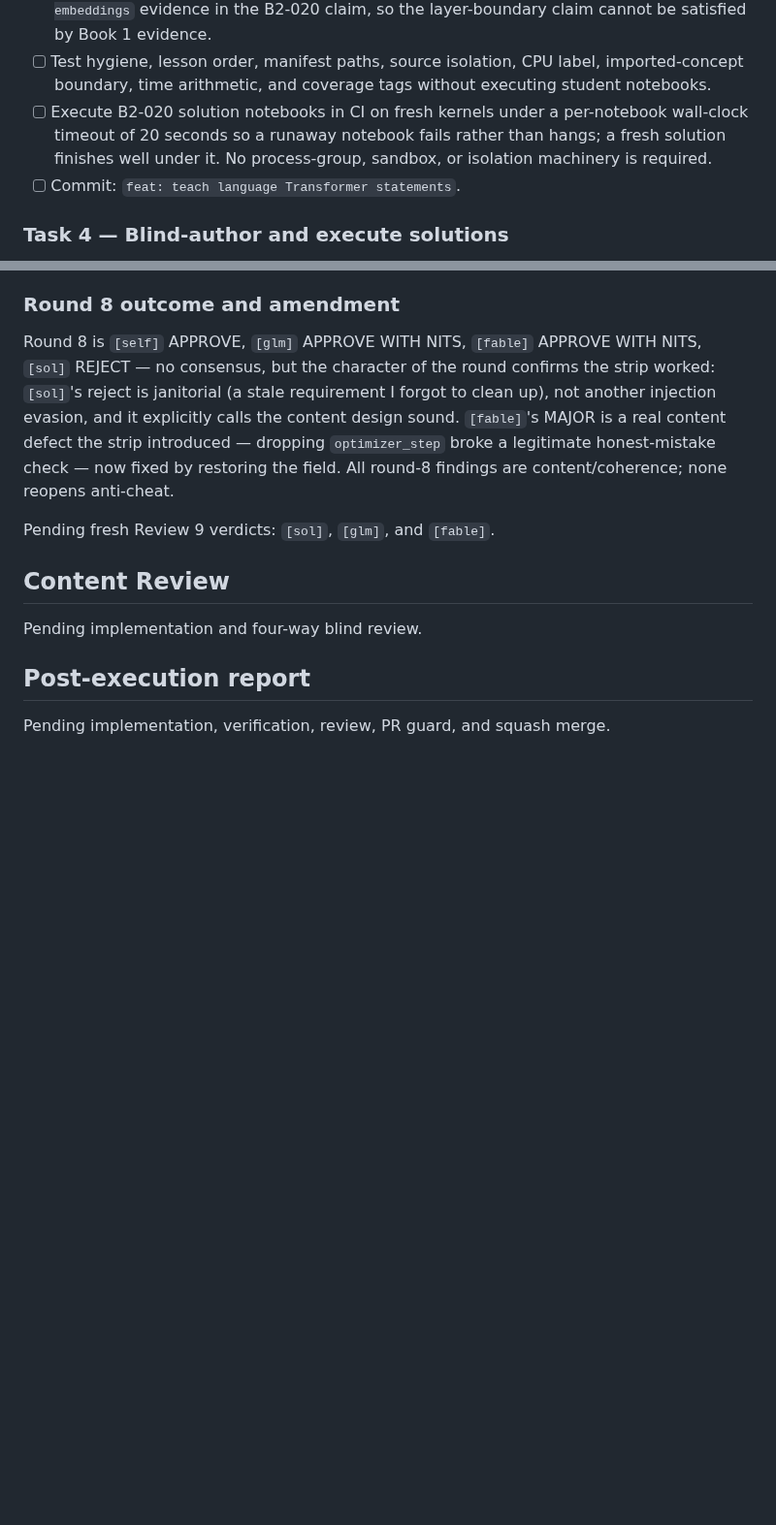
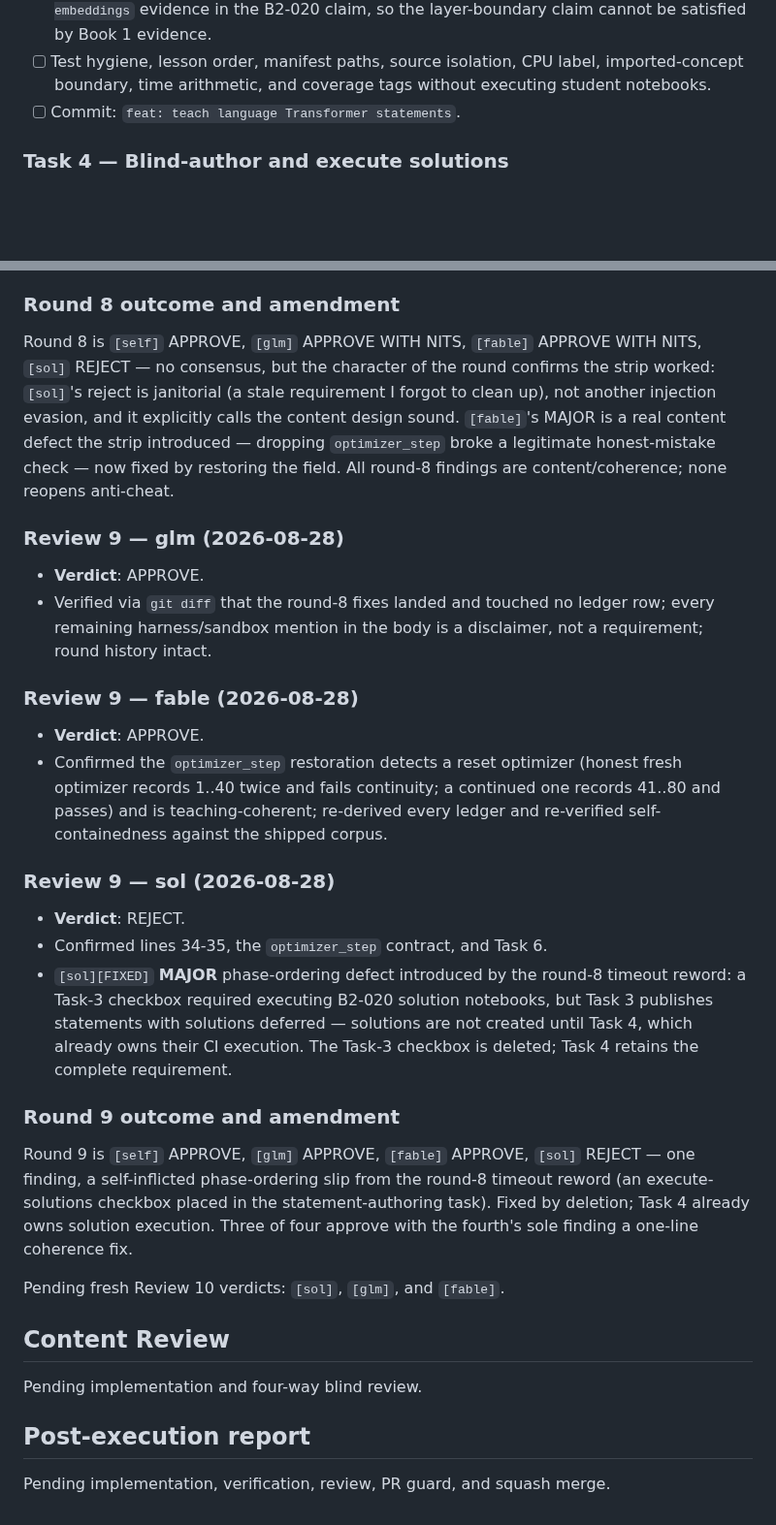
Before and after one commit to weiboz0/usaaio, a Markdown page: docs/plans/020-r2-language-transformers.md, 2 parts joined by grey strips. Shown at 97% size. GitHub-like rendering; blank space fills up the shorter version.

Commit message:
docs: Plan 020 round-9 fix — remove misplaced solution-execution checkbox from Task 3
Round 9: [self] APPROVE, [glm] APPROVE, [fable] APPROVE, [sol] REJECT.

[sol] MAJOR — the round-8 timeout reword placed an 'execute B2-020 solution notebooks'
checkbox in Task 3, but Task 3 publishes statements with solutions deferred; solutions are
not created until Task 4, which already owns their CI execution. Deleted the Task-3 checkbox;
Task 4 retains the complete requirement. Self-inflicted phase-ordering slip from the round-8
fix — a pure deletion, no new text.

[glm]/[fable] APPROVE — optimizer_step restoration confirmed to detect a reset optimizer
(honest fresh optimizer records 1..40 twice, fails continuity; continued records 41..80,
passes) and teaching-coherent; ledgers re-derived, self-containedness re-verified against the
shipped corpus; no ledger row touched.

```diff
--- a/docs/plans/020-r2-language-transformers.md
+++ b/docs/plans/020-r2-language-transformers.md
@@ -295,7 +295,6 @@ process-group apparatus, and student statements carry no solution-marker contrac
   For `nlp-word-embeddings`, replace the inherited C8 anchors, Book 1 practice/assessment evidence, and Book 1 `shipped_concepts` with B2-020 Session 1–3 anchors, the named B2 practices in the ledger, and `shipped_concepts: [learned-token-embedding]`; set `coverage: covered`, `deficits.modalities_missing: []`, and retain `destination: B2-020-language-transformers`.
   The statement test must assert this exact destination/disposition/covered-state transformation and reject any remaining `book1:C8-embeddings` evidence in the B2-020 claim, so the layer-boundary claim cannot be satisfied by Book 1 evidence.
 - [ ] Test hygiene, lesson order, manifest paths, source isolation, CPU label, imported-concept boundary, time arithmetic, and coverage tags without executing student notebooks.
-- [ ] Execute B2-020 solution notebooks in CI on fresh kernels under a per-notebook wall-clock timeout of 20 seconds so a runaway notebook fails rather than hangs; a fresh solution finishes well under it. No process-group, sandbox, or isolation machinery is required.
 - [ ] Commit: `feat: teach language Transformer statements`.
 
 ### Task 4 — Blind-author and execute solutions
@@ -610,7 +609,30 @@ a fresh review round.
 
 Round 8 is `[self]` APPROVE, `[glm]` APPROVE WITH NITS, `[fable]` APPROVE WITH NITS, `[sol]` REJECT — no consensus, but the character of the round confirms the strip worked: `[sol]`'s reject is janitorial (a stale requirement I forgot to clean up), not another injection evasion, and it explicitly calls the content design sound. `[fable]`'s MAJOR is a real content defect the strip introduced — dropping `optimizer_step` broke a legitimate honest-mistake check — now fixed by restoring the field. All round-8 findings are content/coherence; none reopens anti-cheat.
 
-Pending fresh Review 9 verdicts: `[sol]`, `[glm]`, and `[fable]`.
+### Review 9 — glm (2026-08-28)
+
+- **Verdict**: APPROVE.
+- Verified via `git diff` that the round-8 fixes landed and touched no ledger row; every remaining harness/sandbox mention in the body is a disclaimer, not a requirement; round history intact.
+
+### Review 9 — fable (2026-08-28)
+
+- **Verdict**: APPROVE.
+- Confirmed the `optimizer_step` restoration detects a reset optimizer (honest fresh optimizer records 1..40 twice and fails continuity; a continued one records 41..80 and passes) and is teaching-coherent; re-derived every ledger and re-verified self-containedness against the shipped corpus.
+
+### Review 9 — sol (2026-08-28)
+
+- **Verdict**: REJECT.
+- Confirmed lines 34-35, the `optimizer_step` contract, and Task 6.
+- `[sol][FIXED]` **MAJOR** phase-ordering defect introduced by the round-8 timeout reword: a Task-3 checkbox required executing B2-020 solution notebooks, but Task 3 publishes statements with solutions deferred — solutions are not created until Task 4, which already owns their CI execution. The Task-3 checkbox is deleted; Task 4 retains the complete requirement.
+
+### Round 9 outcome and amendment
+
+Round 9 is `[self]` APPROVE, `[glm]` APPROVE, `[fable]` APPROVE, `[sol]` REJECT — one finding, a
+self-inflicted phase-ordering slip from the round-8 timeout reword (an execute-solutions checkbox
+placed in the statement-authoring task). Fixed by deletion; Task 4 already owns solution
+execution. Three of four approve with the fourth's sole finding a one-line coherence fix.
+
+Pending fresh Review 10 verdicts: `[sol]`, `[glm]`, and `[fable]`.
 
 ## Content Review
 
```
